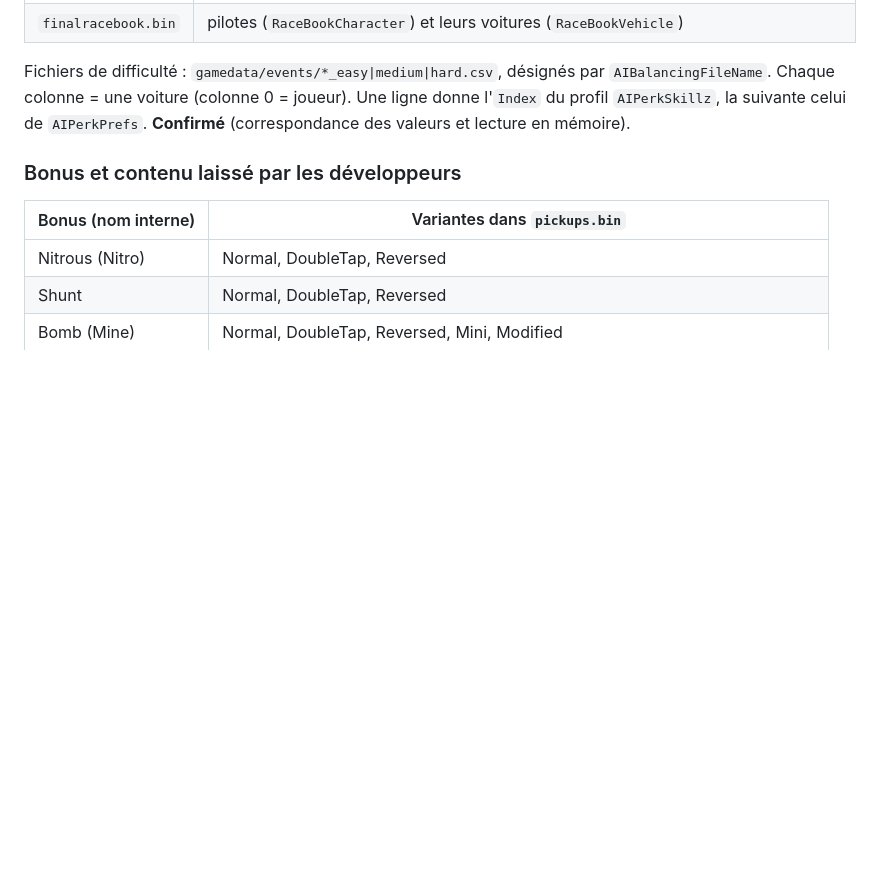
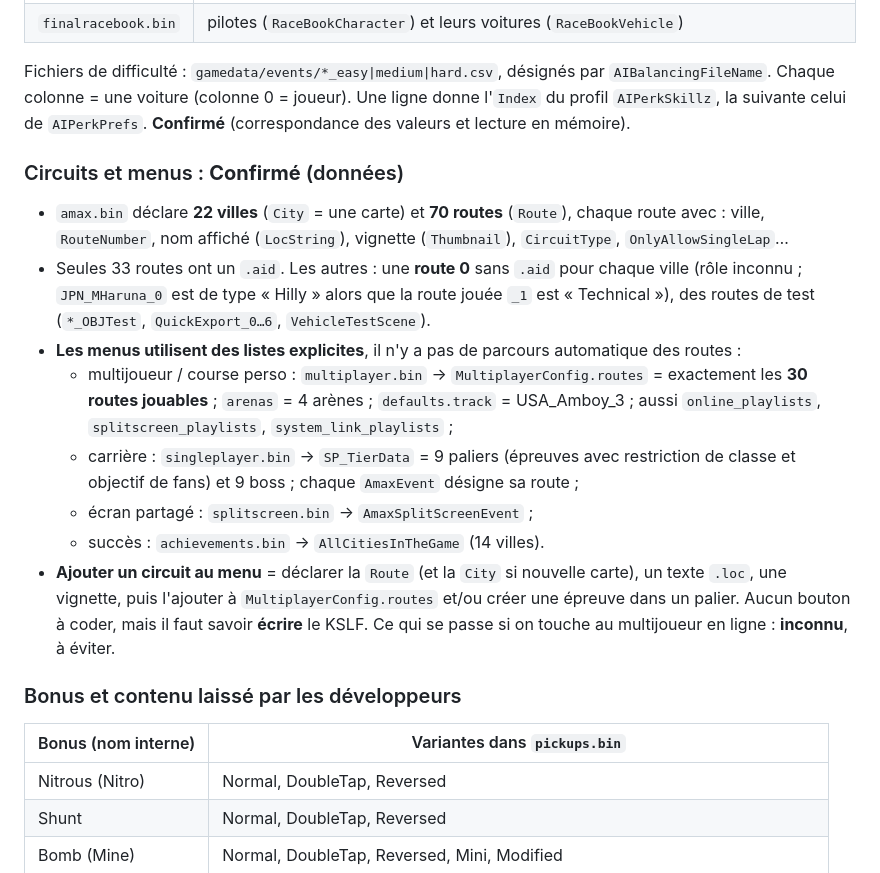
Before and after one commit to Ov3r-MAG1STR4L/blur-re, a Markdown page: docs/CONNAISSANCES.md, the part around the change. Rendered like a GitHub page; blank space fills up the shorter version.

Commit message:
Document how menus list tracks (explicit route lists)
MultiplayerConfig.routes holds exactly the 30 playable routes; career uses
SP_TierData tiers -> AmaxEvent -> Route. 70 routes declared for 33 .aid files.

Co-Authored-By: Claude Opus 5.5 <noreply@anthropic.com>

```diff
--- a/docs/CONNAISSANCES.md
+++ b/docs/CONNAISSANCES.md
@@ -204,6 +204,26 @@ Fichiers de difficulté : `gamedata/events/*_easy|medium|hard.csv`, désignés p
 Chaque colonne = une voiture (colonne 0 = joueur). Une ligne donne l'`Index` du profil `AIPerkSkillz`, la suivante
 celui de `AIPerkPrefs`. **Confirmé** (correspondance des valeurs et lecture en mémoire).
 
+### Circuits et menus : **Confirmé** (données)
+
+- `amax.bin` déclare **22 villes** (`City` = une carte) et **70 routes** (`Route`), chaque route avec : ville,
+  `RouteNumber`, nom affiché (`LocString`), vignette (`Thumbnail`), `CircuitType`, `OnlyAllowSingleLap`…
+- Seules 33 routes ont un `.aid`. Les autres : une **route 0** sans `.aid` pour chaque ville (rôle inconnu ;
+  `JPN_MHaruna_0` est de type « Hilly » alors que la route jouée `_1` est « Technical »), des routes de test
+  (`*_OBJTest`, `QuickExport_0…6`, `VehicleTestScene`).
+- **Les menus utilisent des listes explicites**, il n'y a pas de parcours automatique des routes :
+  - multijoueur / course perso : `multiplayer.bin` → `MultiplayerConfig.routes` = exactement les **30 routes
+    jouables** ; `arenas` = 4 arènes ; `defaults.track` = USA_Amboy_3 ; aussi `online_playlists`,
+    `splitscreen_playlists`, `system_link_playlists` ;
+  - carrière : `singleplayer.bin` → `SP_TierData` = 9 paliers (épreuves avec restriction de classe et
+    objectif de fans) et 9 boss ; chaque `AmaxEvent` désigne sa route ;
+  - écran partagé : `splitscreen.bin` → `AmaxSplitScreenEvent` ;
+  - succès : `achievements.bin` → `AllCitiesInTheGame` (14 villes).
+- **Ajouter un circuit au menu** = déclarer la `Route` (et la `City` si nouvelle carte), un texte `.loc`,
+  une vignette, puis l'ajouter à `MultiplayerConfig.routes` et/ou créer une épreuve dans un palier.
+  Aucun bouton à coder, mais il faut savoir **écrire** le KSLF. Ce qui se passe si on touche au multijoueur
+  en ligne : **inconnu**, à éviter.
+
 ### Bonus et contenu laissé par les développeurs
 
 | Bonus (nom interne) | Variantes dans `pickups.bin` |
```
Also changed, not shown: docs/CAHIER_DES_CHARGES.md (+2 -1 lines).
